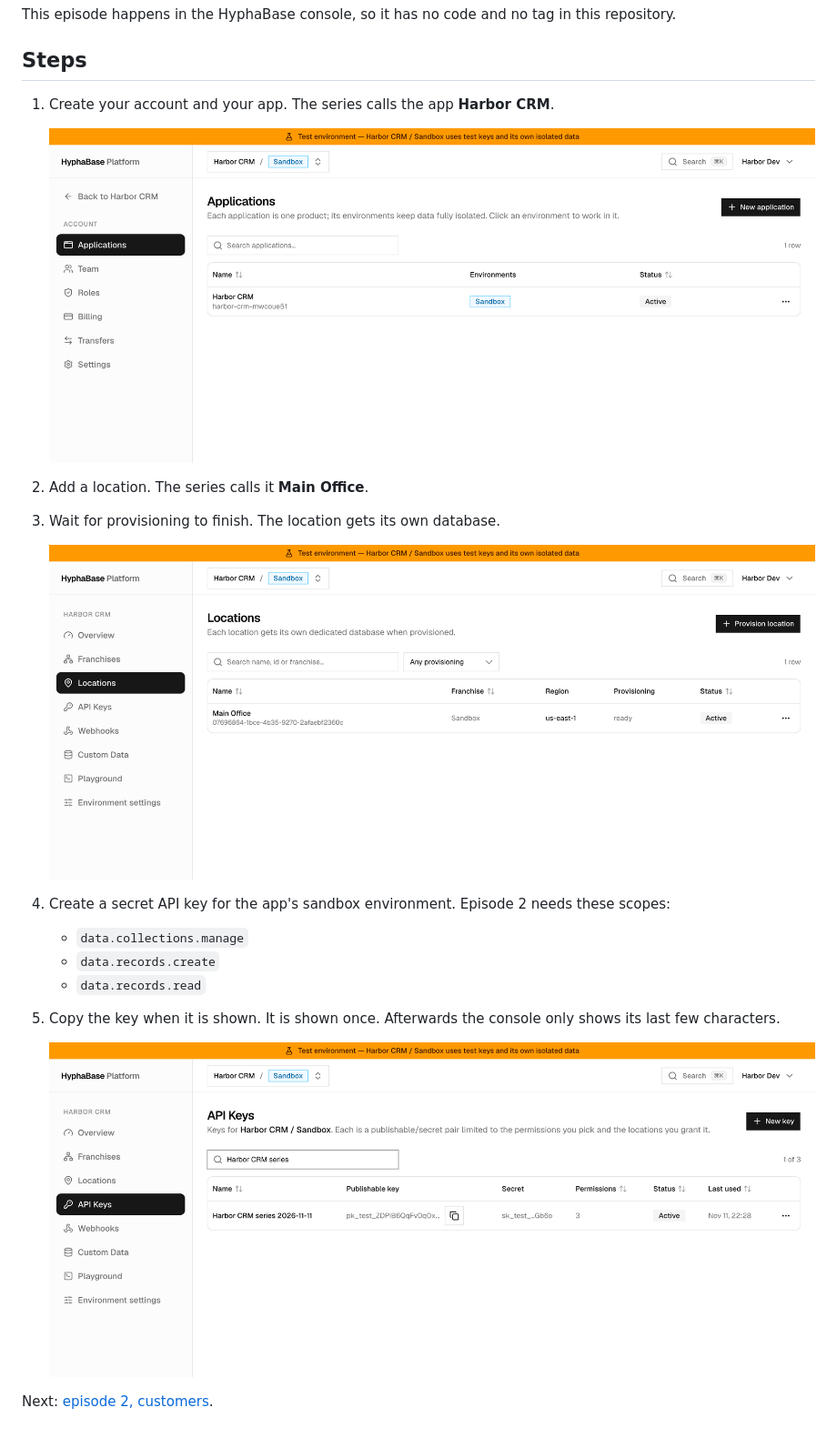
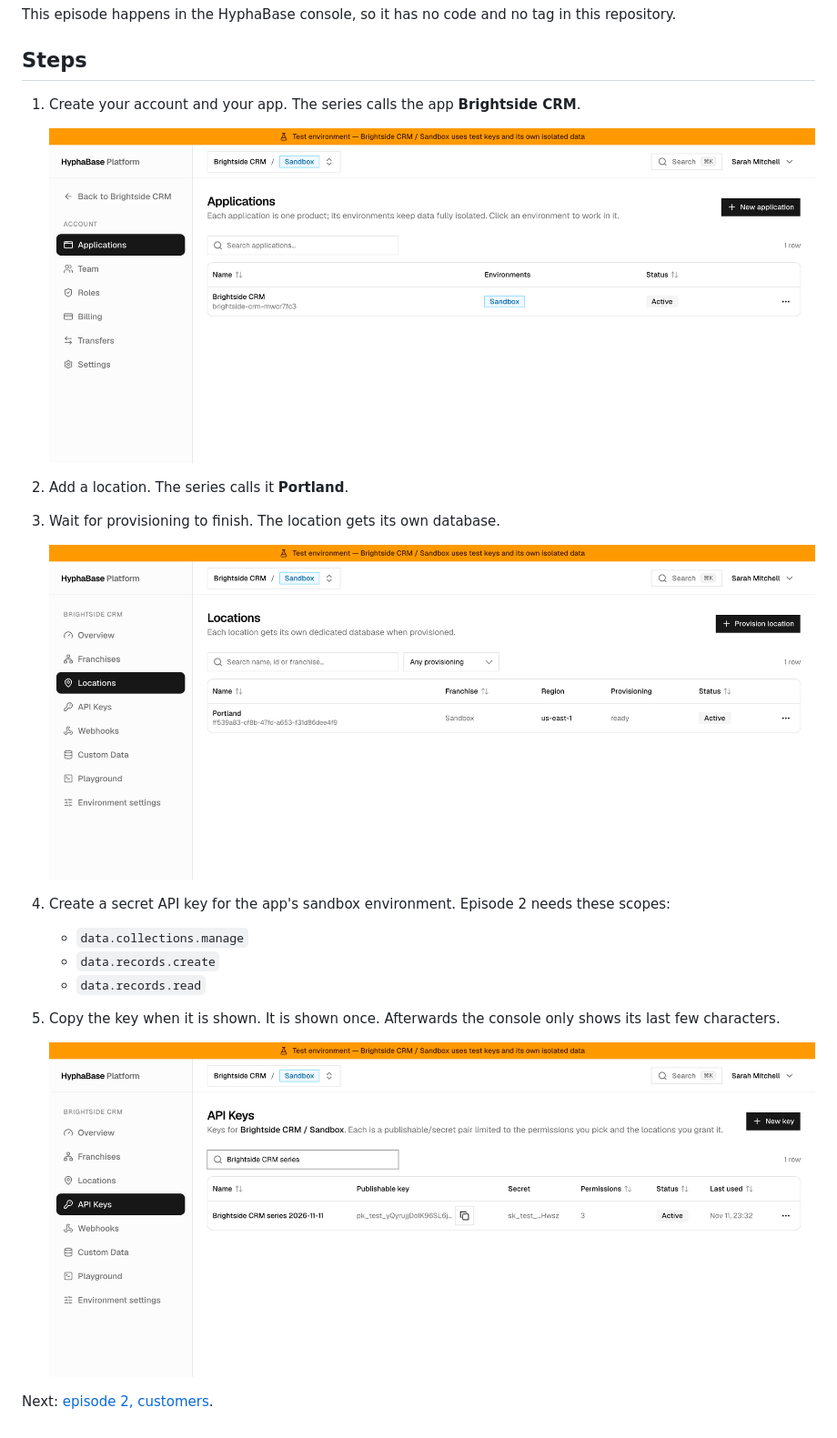
Before and after one commit to HyphaBase/hyphabase-series-crm, a Markdown page: episodes/episode-01-backend.md, the part around one of its changes. Shown at 91% size. GitHub-like rendering; pictures changed too: episodes/img/episode-01/01-application.png, episodes/img/episode-01/02-location-ready.png, episodes/img/episode-01/03-api-key.png.

```diff
--- a/episodes/episode-01-backend.md
+++ b/episodes/episode-01-backend.md
@@ -6,5 +6,5 @@ This episode happens in the HyphaBase console, so it has no code and no tag in t
 
 ## Steps
 
-1. Create your account and your app. The series calls the app **Harbor CRM**.
+1. Create your account and your app. The series calls the app **Brightside CRM**.
 
@@ -12,4 +12,4 @@ This episode happens in the HyphaBase console, so it has no code and no tag in t
 
-2. Add a location. The series calls it **Main Office**.
+2. Add a location. The series calls it **Portland**.
 3. Wait for provisioning to finish. The location gets its own database.
 
```
Also changed, not shown: other parts of episodes/episode-01-backend.md (+2 -2 lines), README.md (+3 -3 lines), episodes/episode-02-customers.md (+1 -1 lines), episodes/img/episode-02/01-customers-collection.png, episodes/img/episode-02/02-customers-schema.png, episodes/img/episode-02/03-first-customer.png, 2 other files.
